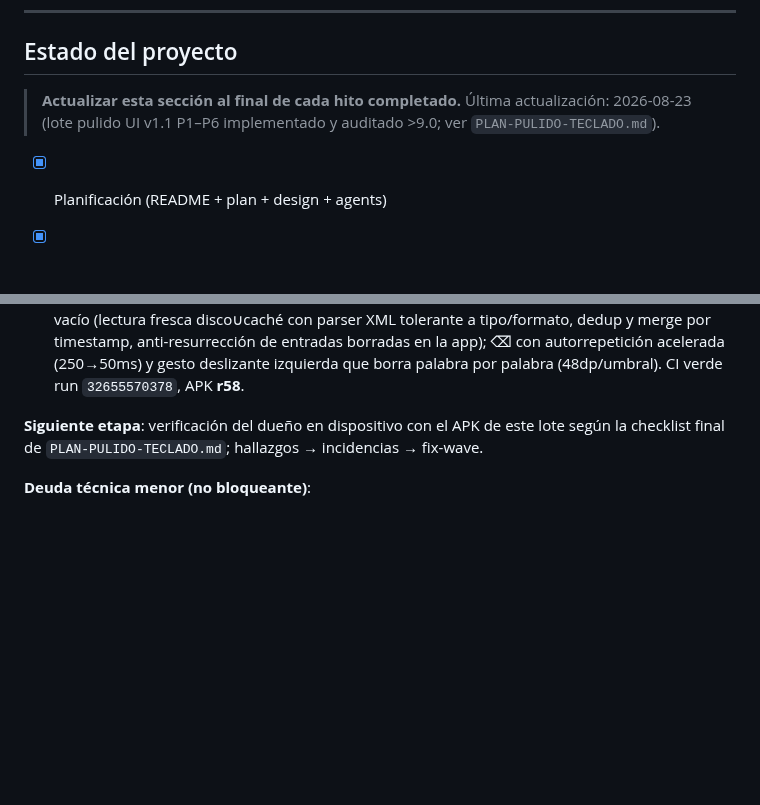
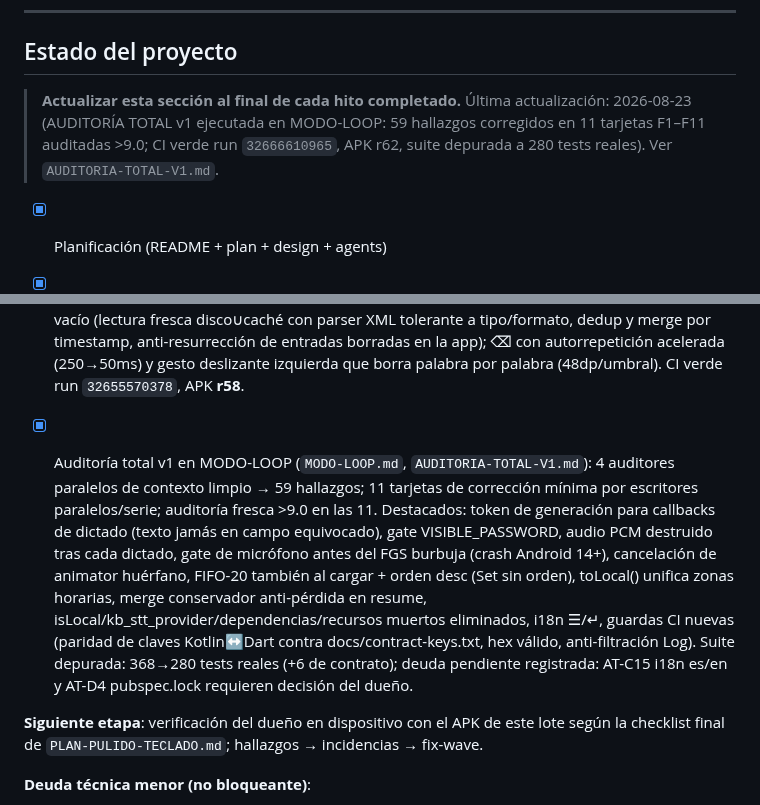
Before and after one commit to royleguiza/voice-bubble, a Markdown page: AGENTS.md, 2 parts joined by grey strips. Rendered like a GitHub page; blank space fills up the shorter version.

Commit message:
docs: cierre loop auditoria total v1 con CI verde r62 [skip ci]

```diff
--- a/AGENTS.md
+++ b/AGENTS.md
@@ -243,7 +243,7 @@ Para asegurar la integridad de las compilaciones sin acceso local a SDK:
 ## Estado del proyecto
 
 > **Actualizar esta sección al final de cada hito completado.**
-> Última actualización: 2026-08-23 (lote pulido UI v1.1 P1–P6 implementado y auditado >9.0; ver `PLAN-PULIDO-TECLADO.md`).
+> Última actualización: 2026-08-23 (AUDITORÍA TOTAL v1 ejecutada en MODO-LOOP: 59 hallazgos corregidos en 11 tarjetas F1–F11 auditadas >9.0; CI verde run `32666610965`, APK r62, suite depurada a 280 tests reales). Ver `AUDITORIA-TOTAL-V1.md`.
 
 - [x] Planificación (README + plan + design + agents)
 - [x] Hito 0 – Setup
@@ -264,6 +264,7 @@ Para asegurar la integridad de las compilaciones sin acceso local a SDK:
 - [x] Hito 6 – Testing final y entrega → push único a `main` (`c146c09`, 6 commits), ritual CI completado: run [`32634338510`](https://github.com/royleguiza/voice-bubble/actions/runs/32634338510) success · **368 tests** · artefacto `voice-bubble-debug-apk-r57`; tags [`v0.9.0-keyboard-beta`](https://github.com/royleguiza/voice-bubble/tree/v0.9.0-keyboard-beta) (commit `079f8e8`) y [`v1.0.0`](https://github.com/royleguiza/voice-bubble/tree/v1.0.0)
 
 - [x] Lote pulido UI v1.1 del teclado (2026-08-23, `PLAN-PULIDO-TECLADO.md`, 6 tarjetas P1–P6 auditadas >9.0): ☰ movida entre punto y enter con espacio más centrado (w3.0); panel snippets +25% de altura escalable (`scaleV`), búsqueda compacta 36dp, chips 32dp, grid 3 columnas responsivo (última fila reparte full width); Shift con máquina off→momentáneo→capsLock por doble pulsación ≤300ms (glifo ⇪) y ⇧ +14%; glifos ↵ , . a 16sp; FIX historial del micrófono que mostraba vacío (lectura fresca disco∪caché con parser XML tolerante a tipo/formato, dedup y merge por timestamp, anti-resurrección de entradas borradas en la app); ⌫ con autorrepetición acelerada (250→50ms) y gesto deslizante izquierda que borra palabra por palabra (48dp/umbral). CI verde run `32655570378`, APK **r58**.
+- [x] Auditoría total v1 en MODO-LOOP (`MODO-LOOP.md`, `AUDITORIA-TOTAL-V1.md`): 4 auditores paralelos de contexto limpio → 59 hallazgos; 11 tarjetas de corrección mínima por escritores paralelos/serie; auditoría fresca >9.0 en las 11. Destacados: token de generación para callbacks de dictado (texto jamás en campo equivocado), gate VISIBLE_PASSWORD, audio PCM destruido tras cada dictado, gate de micrófono antes del FGS burbuja (crash Android 14+), cancelación de animator huérfano, FIFO-20 también al cargar + orden desc (Set sin orden), toLocal() unifica zonas horarias, merge conservador anti-pérdida en resume, isLocal/kb_stt_provider/dependencias/recursos muertos eliminados, i18n ☰/↵, guardas CI nuevas (paridad de claves Kotlin↔Dart contra docs/contract-keys.txt, hex válido, anti-filtración Log). Suite depurada: 368→280 tests reales (+6 de contrato); deuda pendiente registrada: AT-C15 i18n es/en y AT-D4 pubspec.lock requieren decisión del dueño.
 
 **Siguiente etapa**: verificación del dueño en dispositivo con el APK de este lote según la checklist final de `PLAN-PULIDO-TECLADO.md`; hallazgos → incidencias → fix-wave.
 
```
Also changed, not shown: AUDITORIA-TOTAL-V1.md (+11 -6 lines).
